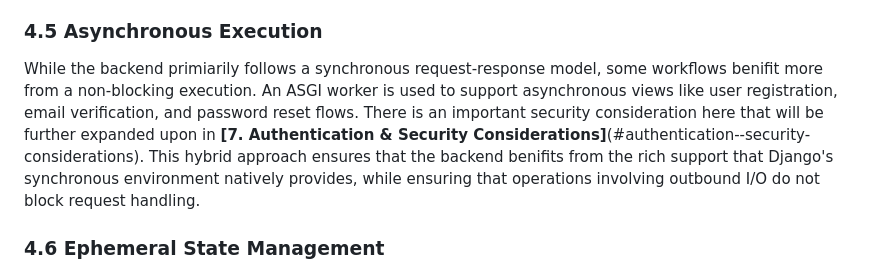
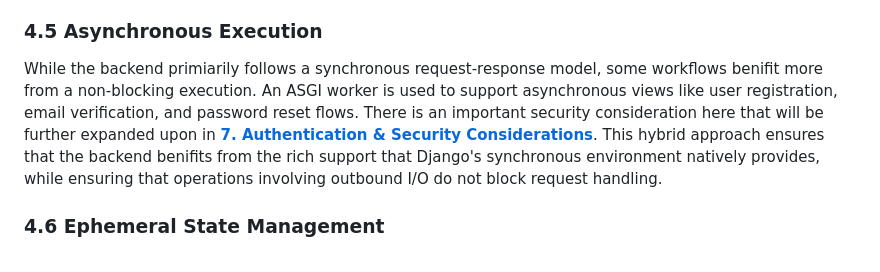
Before and after one commit to Sharad420/social-network-prod, a Markdown page: report/report.md, the part around the change. Rendered like a GitHub page.

Commit message:
Revise design report with updated project details
Updated the design and engineering report to include a comprehensive overview of the project's architecture, goals, and design decisions, enhancing clarity and maintainability.

```diff
--- a/report/report.md
+++ b/report/report.md
@@ -60,7 +60,7 @@ Persistent data is stored in a relational database and accessed exclusively thro
 Authentication is implemented using JSON Web Tokens(JWT). Upon successful login, the backend issues a short-lived access token and a long-lived refresh token that are included in every request to protected endpoints. Authorization is enforced using DRF's permission classes to guarantee consistent security.
 
 ### 4.5 Asynchronous Execution
-While the backend primiarily follows a synchronous request-response model, some workflows benifit more from a non-blocking execution. An ASGI worker is used to support asynchronous views like user registration, email verification, and password reset flows. There is an important security consideration here that will be further expanded upon in **[7. Authentication & Security Considerations]**(#authentication--security-considerations). This hybrid approach ensures that the backend benifits from the rich support that Django's synchronous environment natively provides, while ensuring that operations involving outbound I/O do not block request handling.
+While the backend primiarily follows a synchronous request-response model, some workflows benifit more from a non-blocking execution. An ASGI worker is used to support asynchronous views like user registration, email verification, and password reset flows. There is an important security consideration here that will be further expanded upon in **[7. Authentication & Security Considerations](#7-authentication--security-considerations)**. This hybrid approach ensures that the backend benifits from the rich support that Django's synchronous environment natively provides, while ensuring that operations involving outbound I/O do not block request handling.
 
 ### 4.6 Ephemeral State Management
 Redis is used as an in-memory data store for managing short-lived, security-sensitive data required during authentication-related workflows. This includes OTPs and temporary hashed email addreses used during registration and password reset. By seperating ephemeral state from persistent storage, the backend avoids polluting the RDBMS with transient data.
```
